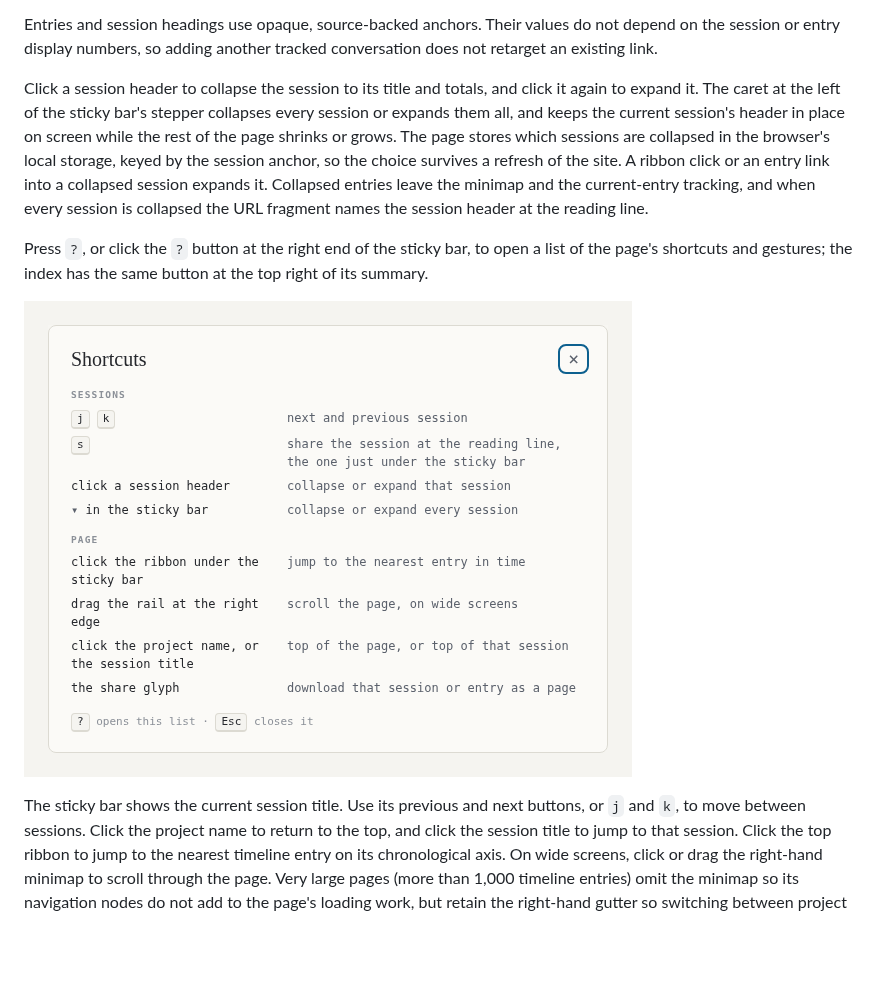
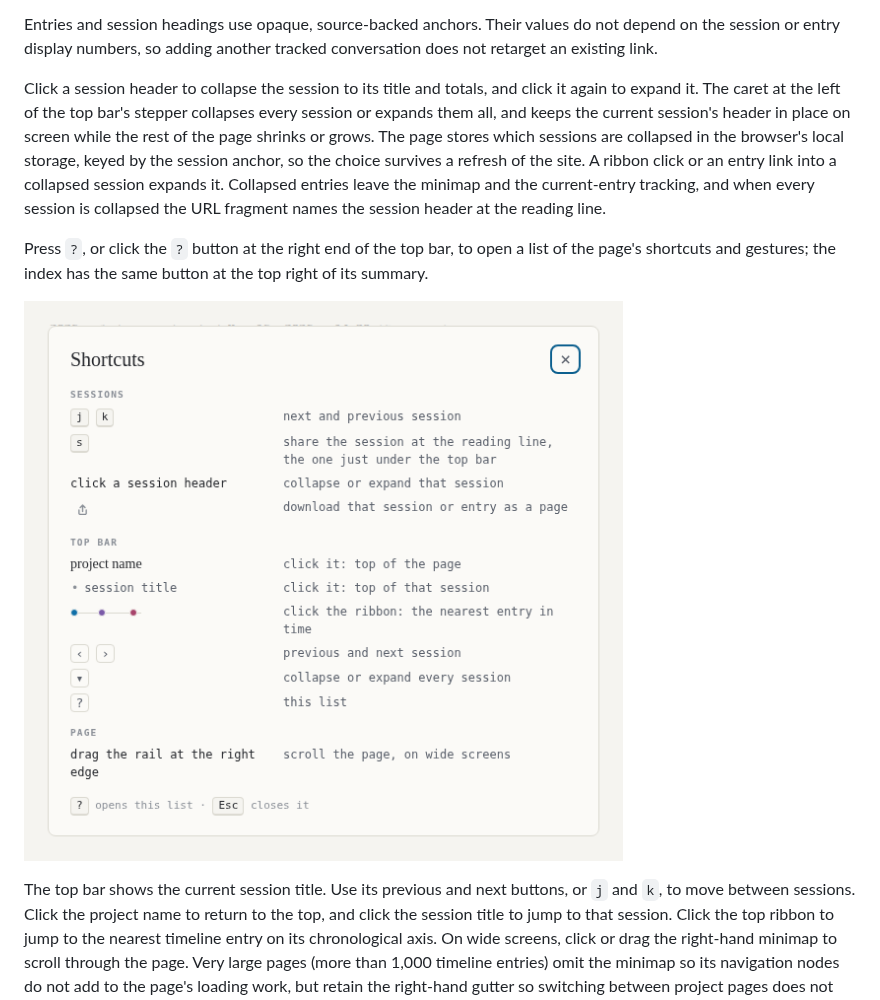
Before and after one commit to vtjeng/session-atlas, a Markdown page: README.md, the part around the change. Rendered like a GitHub page; pictures changed too: docs/images/shortcuts.png; blank space fills up the shorter version.

```diff
--- a/README.md
+++ b/README.md
@@ -328,7 +328,7 @@ not depend on the session or entry display numbers, so adding another tracked
 conversation does not retarget an existing link.
 
 Click a session header to collapse the session to its title and totals, and
-click it again to expand it. The caret at the left of the sticky bar's stepper
+click it again to expand it. The caret at the left of the top bar's stepper
 collapses every session or expands them all, and keeps the current session's
 header in place on screen while the rest of the page shrinks or grows. The
 page stores which sessions are collapsed in the browser's local storage, keyed
@@ -337,13 +337,13 @@ click or an entry link into a collapsed session expands it. Collapsed entries
 leave the minimap and the current-entry tracking, and when every session is
 collapsed the URL fragment names the session header at the reading line.
 
-Press `?`, or click the `?` button at the right end of the sticky bar, to
+Press `?`, or click the `?` button at the right end of the top bar, to
 open a list of the page's shortcuts and gestures; the index has the same
 button at the top right of its summary.
 
 ![The shortcuts dialog on a project page](docs/images/shortcuts.png)
 
-The sticky bar shows the current session title. Use its previous and next
+The top bar shows the current session title. Use its previous and next
 buttons, or `j` and `k`, to move between sessions. Click the project name to
 return to the top, and click the session title to jump to that session. Click
 the top ribbon to jump to the nearest timeline entry on its chronological axis.
```
Also changed, not shown: 3 other files.
